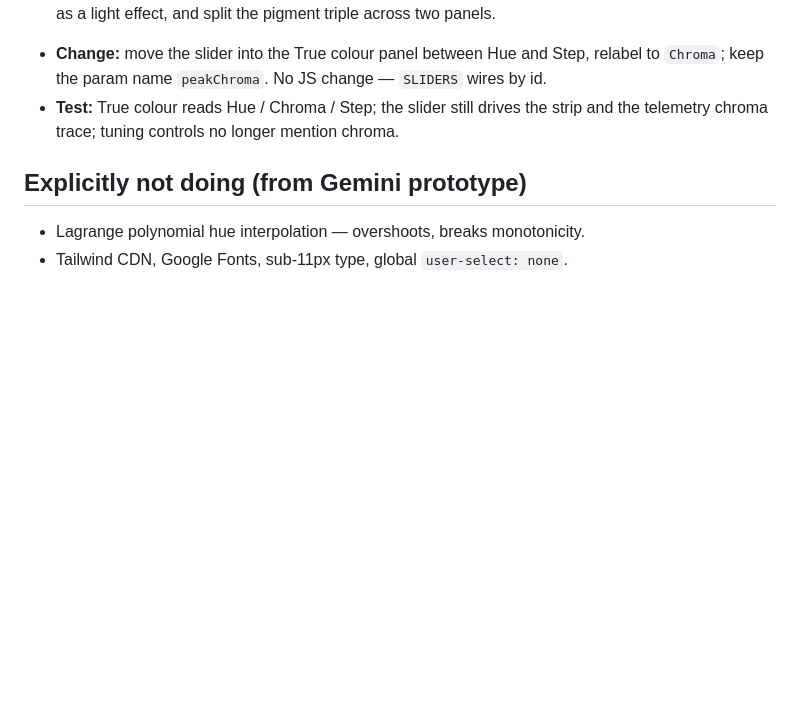
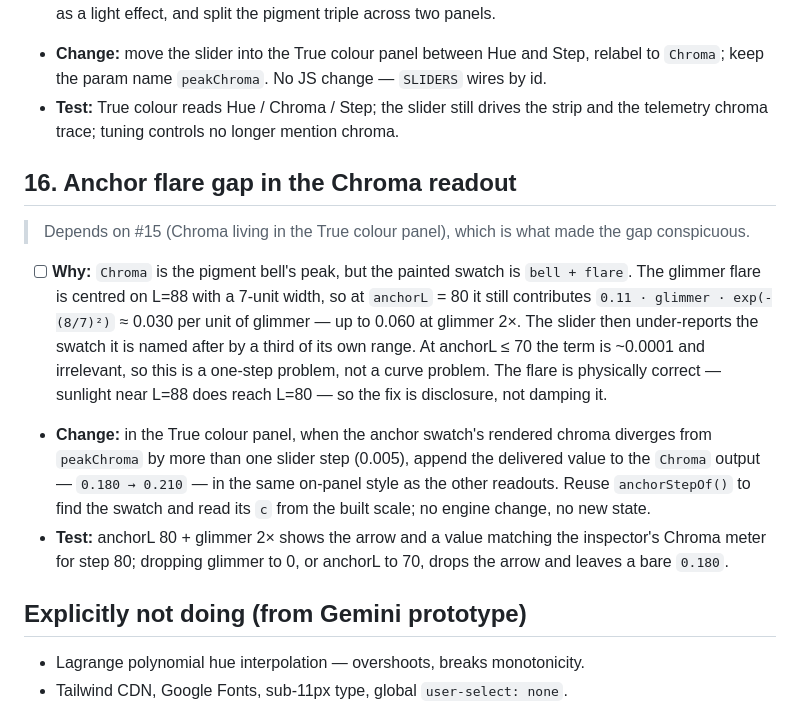
Before and after one commit to villetakanen/starlit, a Markdown page: plans/backlog.md, the part around the change. Drawn GitHub-style; blank space fills up the shorter version.

Commit message:
Backlog: anchor flare gap in the Chroma readout (#16)
Co-Authored-By: Claude Opus 5 (1M context) <noreply@anthropic.com>

```diff
--- a/plans/backlog.md
+++ b/plans/backlog.md
@@ -154,6 +154,30 @@ tasks marked with a dependency must follow it. One task = one commit.
   drives the strip and the telemetry chroma trace; tuning controls no
   longer mention chroma.
 
+## 16. Anchor flare gap in the Chroma readout
+
+> Depends on #15 (Chroma living in the True colour panel), which is what
+> made the gap conspicuous.
+
+- [ ] **Why:** `Chroma` is the pigment bell's peak, but the painted
+      swatch is `bell + flare`. The glimmer flare is centred on L=88 with
+      a 7-unit width, so at `anchorL` = 80 it still contributes
+      `0.11 · glimmer · exp(-(8/7)²)` ≈ 0.030 per unit of glimmer — up to
+      0.060 at glimmer 2×. The slider then under-reports the swatch it
+      is named after by a third of its own range. At anchorL ≤ 70 the
+      term is ~0.0001 and irrelevant, so this is a one-step problem, not
+      a curve problem. The flare is physically correct — sunlight near
+      L=88 does reach L=80 — so the fix is disclosure, not damping it.
+- **Change:** in the True colour panel, when the anchor swatch's rendered
+  chroma diverges from `peakChroma` by more than one slider step (0.005),
+  append the delivered value to the `Chroma` output — `0.180 → 0.210` —
+  in the same on-panel style as the other readouts. Reuse
+  `anchorStepOf()` to find the swatch and read its `c` from the built
+  scale; no engine change, no new state.
+- **Test:** anchorL 80 + glimmer 2× shows the arrow and a value matching
+  the inspector's Chroma meter for step 80; dropping glimmer to 0, or
+  anchorL to 70, drops the arrow and leaves a bare `0.180`.
+
 ## Explicitly not doing (from Gemini prototype)
 
 - Lagrange polynomial hue interpolation — overshoots, breaks monotonicity.
```
